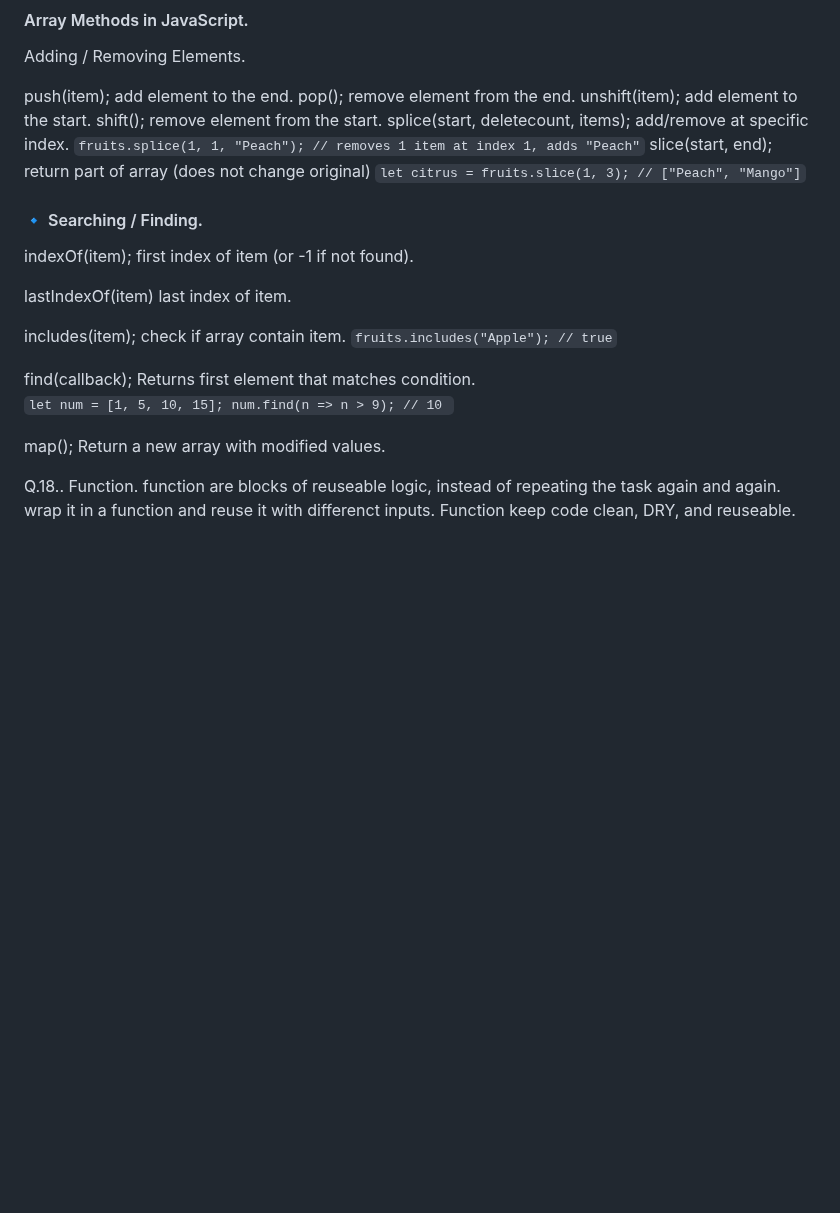
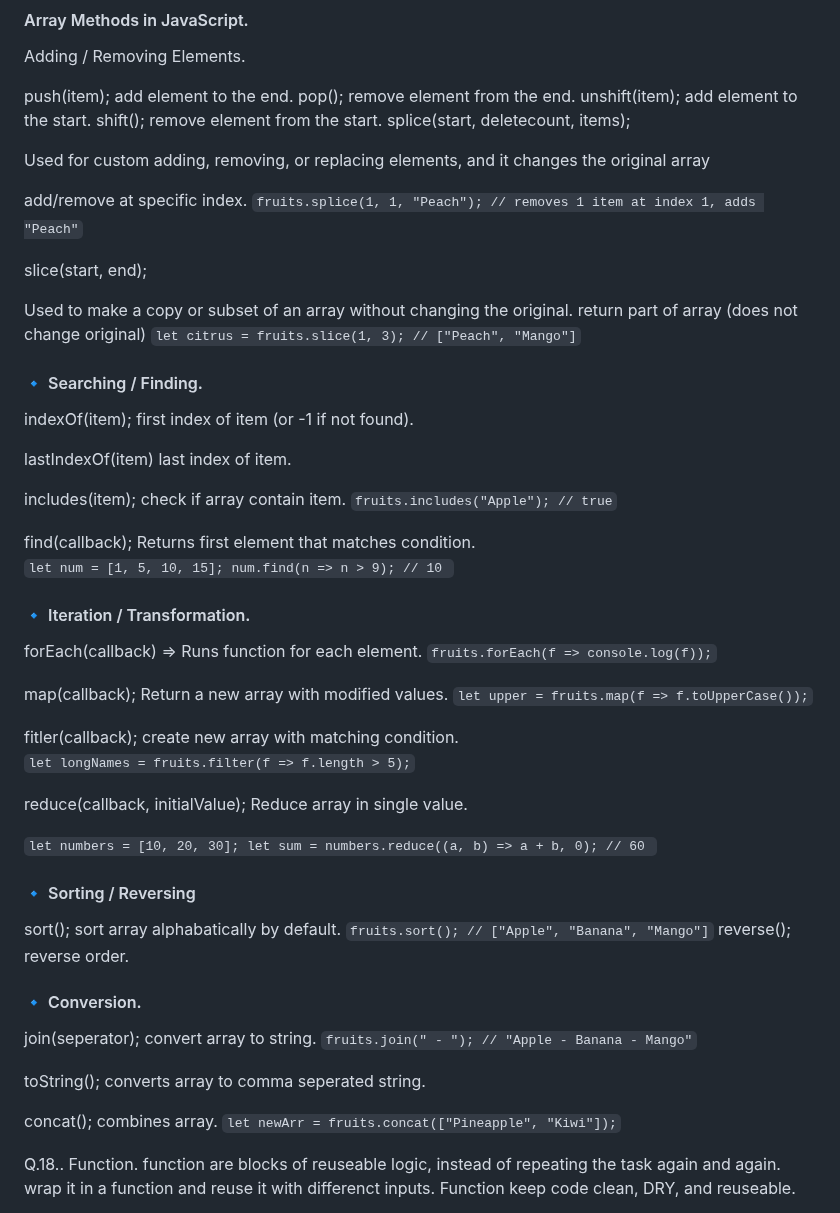
Before and after one commit to sherrymalik-200/JavaScript, a Markdown page: Readme.md, the part around the change. GitHub-like rendering; blank space fills up the shorter version.

```diff
--- a/Readme.md
+++ b/Readme.md
@@ -274,8 +274,16 @@ push(item);    add element to the end.</br>
 pop();         remove element from the end.</br>
 unshift(item);     add element to the start. </br>
 shift();       remove element from the start. </br>
-splice(start, deletecount, items);      add/remove at specific index. `fruits.splice(1, 1, "Peach"); // removes 1 item at index 1, adds "Peach"`
-slice(start, end);     return part of array (does not change original)  `let citrus = fruits.slice(1, 3); // ["Peach", "Mango"]`
+splice(start, deletecount, items);
+
+Used for custom adding, removing, or replacing elements, and it changes the original array
+
+add/remove at specific index. `fruits.splice(1, 1, "Peach"); // removes 1 item at index 1, adds "Peach"`
+
+slice(start, end);
+
+Used to make a copy or subset of an array without changing the original.
+return part of array (does not change original)  `let citrus = fruits.slice(1, 3); // ["Peach", "Mango"]`
 
 #### 🔹 Searching / Finding.
 
@@ -289,10 +297,47 @@ find(callback);     Returns first element that matches condition.
 `let num = [1, 5, 10, 15];
 num.find(n => n > 9); // 10 `
 
+#### 🔹 Iteration / Transformation.
+
+forEach(callback) => Runs function for each element.
+`fruits.forEach(f => console.log(f));`
+
+map(callback);
+Return a new array with modified values.
+`let upper = fruits.map(f => f.toUpperCase());`
+
+fitler(callback);
+create new array with matching condition.
+`let longNames = fruits.filter(f => f.length > 5);`
+
+reduce(callback, initialValue);
+Reduce array in single value.
+
+`let numbers = [10, 20, 30];
+let sum = numbers.reduce((a, b) => a + b, 0); // 60 `
+
+#### 🔹 Sorting / Reversing
+
+sort();
+sort array alphabatically by default.
+`fruits.sort(); // ["Apple", "Banana", "Mango"]`
+reverse();
+reverse order.
+
+#### 🔹 Conversion.
+
+join(seperator);
+convert array to string.
+`fruits.join(" - "); // "Apple - Banana - Mango"`
+
+toString();
+converts array to comma seperated string.
+
+concat();
+combines array.
+`let newArr = fruits.concat(["Pineapple", "Kiwi"]);`
 
 
-map();
-Return a new array with modified values.
 
 Q.18.. Function.
 function are blocks of reuseable logic,
```
